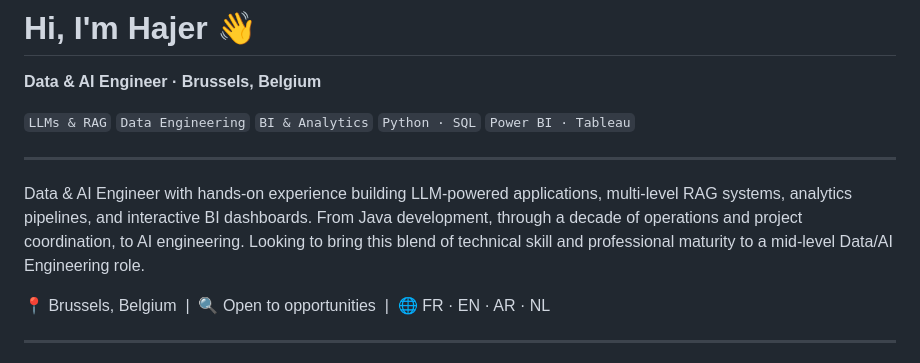
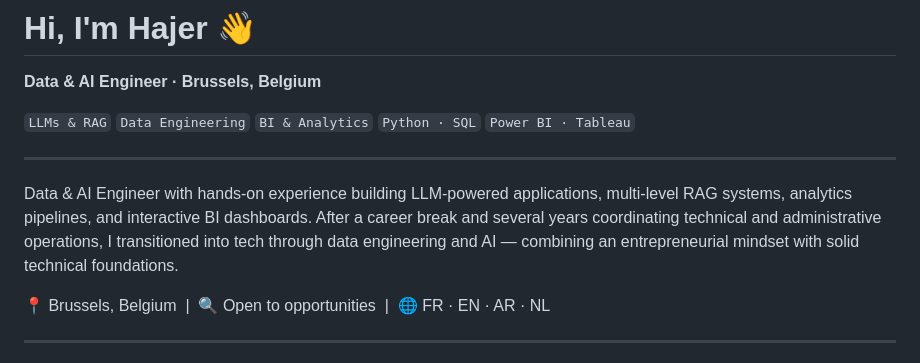
Before and after one commit to hajersmiai/Mon_portfolio, a Markdown page: README.md, the part around the change. Rendered like a GitHub page.

Commit message:
Revise personal summary in README
Updated personal summary to reflect career transition and experience.

```diff
--- a/README.md
+++ b/README.md
@@ -6,7 +6,7 @@
 
 ---
 
-Data & AI Engineer with hands-on experience building LLM-powered applications, multi-level RAG systems, analytics pipelines, and interactive BI dashboards. From Java development, through a decade of operations and project coordination, to AI engineering. Looking to bring this blend of technical skill and professional maturity to a mid-level Data/AI Engineering role.
+Data & AI Engineer with hands-on experience building LLM-powered applications, multi-level RAG systems, analytics pipelines, and interactive BI dashboards. After a career break and several years coordinating technical and administrative operations, I transitioned into tech through data engineering and AI — combining an entrepreneurial mindset with solid technical foundations.
 
 📍 Brussels, Belgium &nbsp;|&nbsp; 🔍 Open to opportunities &nbsp;|&nbsp; 🌐 FR · EN · AR · NL
 
```
